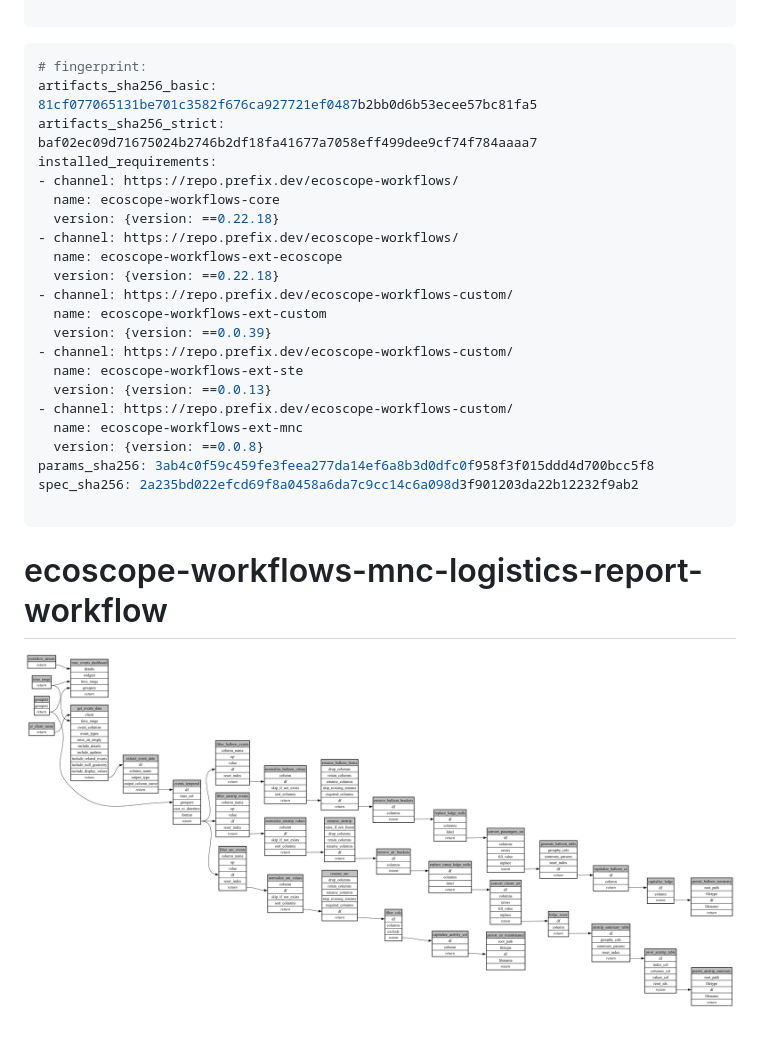
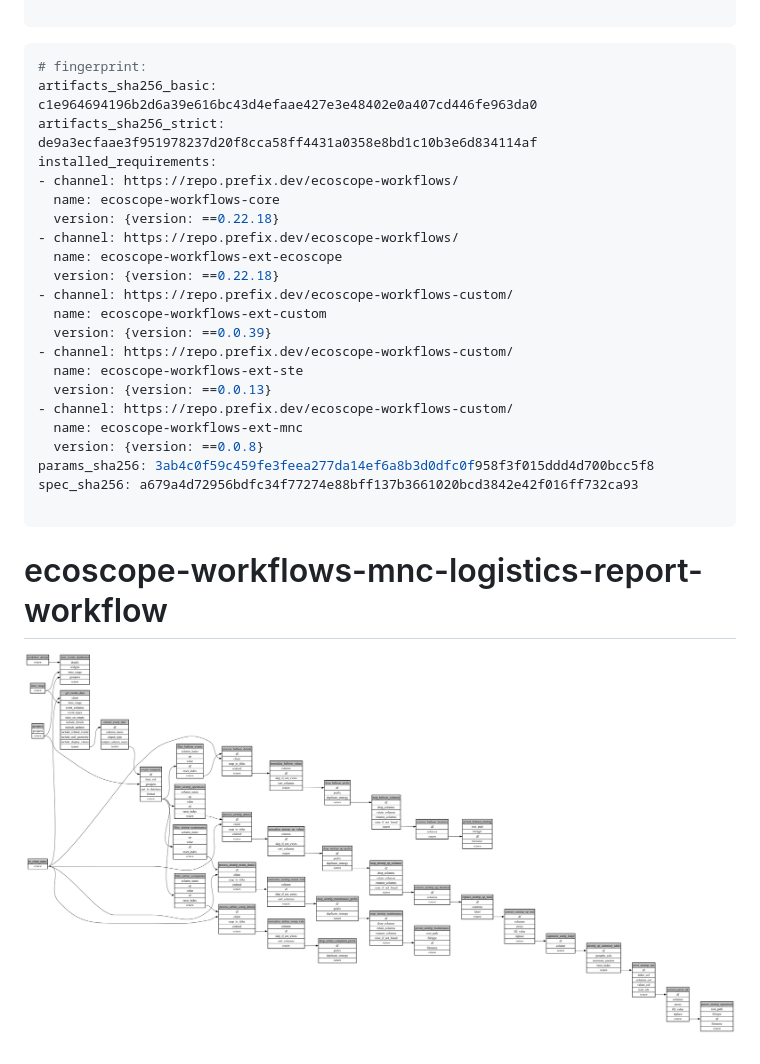
Before and after one commit to wildlife-dynamics/mnc_logistics_report, a Markdown page: ecoscope-workflows-mnc-logistics-report-workflow/README.md, the part around the change. GitHub-like rendering; pictures changed too: ecoscope-workflows-mnc-logistics-report-workflow/graph.png.

````diff
--- a/ecoscope-workflows-mnc-logistics-report-workflow/README.md
+++ b/ecoscope-workflows-mnc-logistics-report-workflow/README.md
@@ -5,8 +5,8 @@
 
 ```yaml
 # fingerprint:
-artifacts_sha256_basic: 81cf077065131be701c3582f676ca927721ef0487b2bb0d6b53ecee57bc81fa5
-artifacts_sha256_strict: baf02ec09d71675024b2746b2df18fa41677a7058eff499dee9cf74f784aaaa7
+artifacts_sha256_basic: c1e964694196b2d6a39e616bc43d4efaae427e3e48402e0a407cd446fe963da0
+artifacts_sha256_strict: de9a3ecfaae3f951978237d20f8cca58ff4431a0358e8bd1c10b3e6d834114af
 installed_requirements:
 - channel: https://repo.prefix.dev/ecoscope-workflows/
   name: ecoscope-workflows-core
@@ -24,7 +24,7 @@ installed_requirements:
   name: ecoscope-workflows-ext-mnc
   version: {version: ==0.0.8}
 params_sha256: 3ab4c0f59c459fe3feea277da14ef6a8b3d0dfc0f958f3f015ddd4d700bcc5f8
-spec_sha256: 2a235bd022efcd69f8a0458a6da7c9cc14c6a098d3f901203da22b12232f9ab2
+spec_sha256: a679a4d72956bdfc34f77274e88bff137b3661020bcd3842e42f016ff732ca93
 
 ```
 
````
Also changed, not shown: 10 other files.
